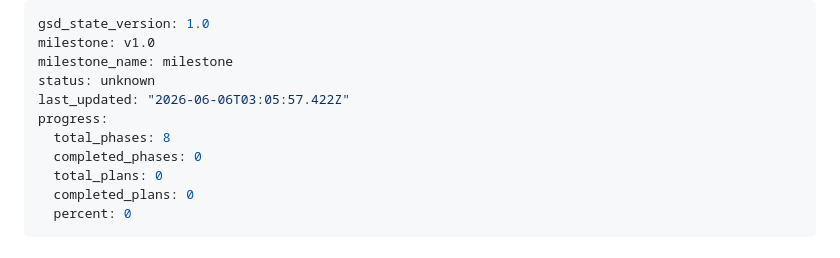
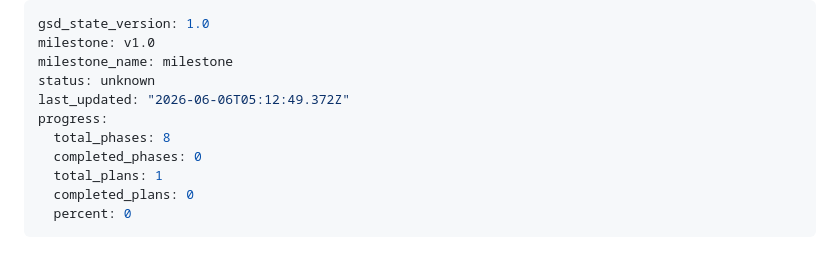
Before and after one commit to sharathcherry/nexus_trader, a Markdown page: .planning/STATE.md, the part around the change. Rendered like a GitHub page.

```diff
--- a/.planning/STATE.md
+++ b/.planning/STATE.md
@@ -3,11 +3,11 @@ gsd_state_version: 1.0
 milestone: v1.0
 milestone_name: milestone
 status: unknown
-last_updated: "2026-06-06T03:05:57.422Z"
+last_updated: "2026-06-06T05:12:49.372Z"
 progress:
   total_phases: 8
   completed_phases: 0
-  total_plans: 0
+  total_plans: 1
   completed_plans: 0
   percent: 0
 ---
```
